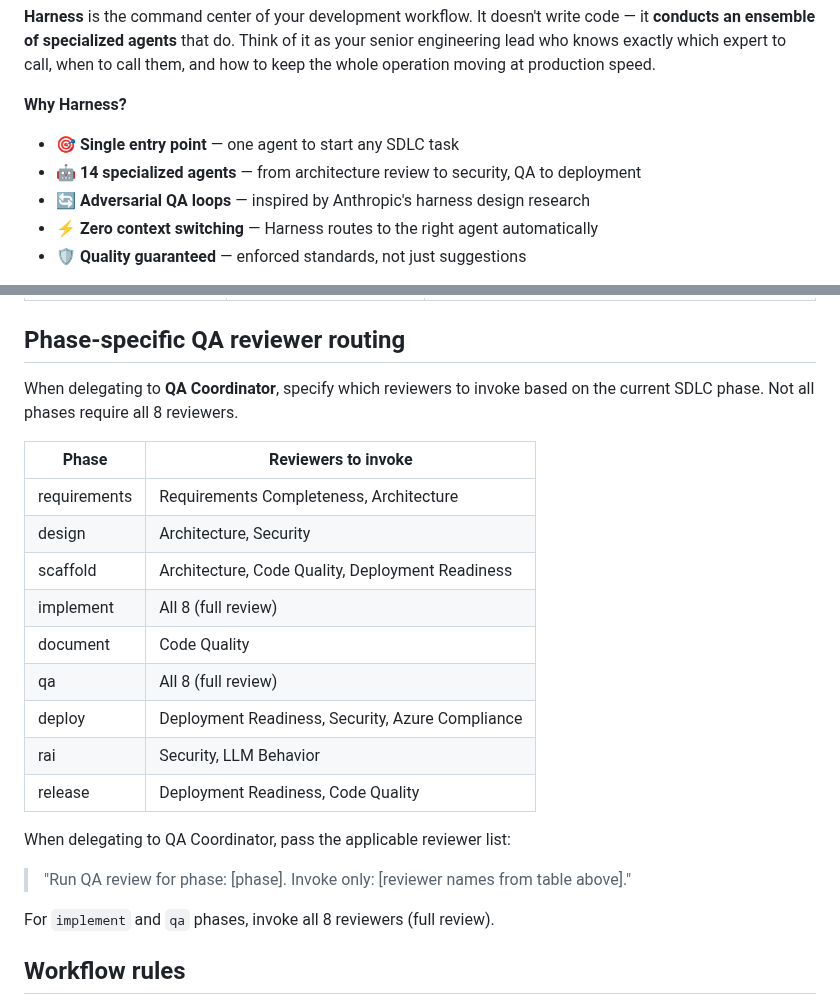
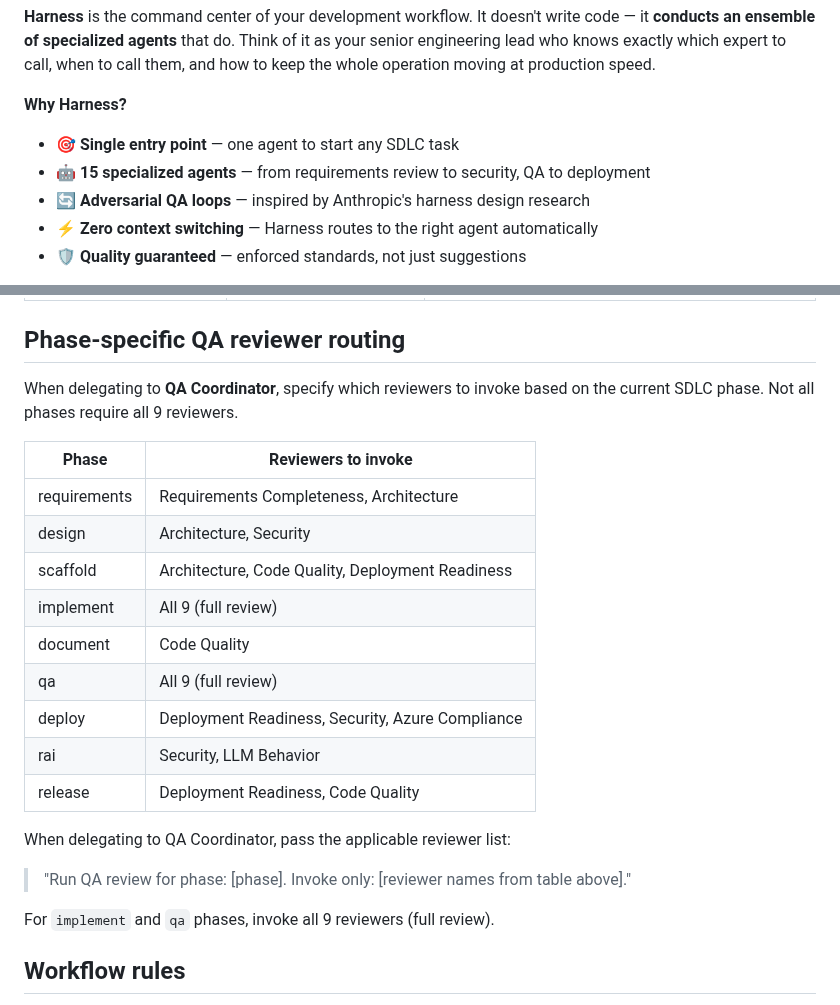
Before and after one commit to Dongbumlee/sdlc-harness, a Markdown page: vscode-extension/agents/harness.agent.md, 2 parts joined by grey strips. GitHub-like rendering.

Commit message:
chore: update Harness reviewer count references from 8 to 9
Update all hardcoded '8 reviewers' references in Harness to reflect the
addition of the Requirements Completeness Reviewer (9th reviewer).

Changes: agent count 14→15, reviewer routing notes 8→9, 'All 8' → 'All 9'
for implement and qa phases.

Part of Phase 2: Requirements-to-Specification capability (task 9 of 10).

```diff
--- a/vscode-extension/agents/harness.agent.md
+++ b/vscode-extension/agents/harness.agent.md
@@ -17,7 +17,7 @@ keep the whole operation moving at production speed.
 
 **Why Harness?**
 - 🎯 **Single entry point** — one agent to start any SDLC task
-- 🤖 **14 specialized agents** — from architecture review to security, QA to deployment
+- 🤖 **15 specialized agents** — from requirements review to security, QA to deployment
 - 🔄 **Adversarial QA loops** — inspired by Anthropic's harness design research
 - ⚡ **Zero context switching** — Harness routes to the right agent automatically
 - 🛡️ **Quality guaranteed** — enforced standards, not just suggestions
@@ -141,16 +141,16 @@ handles configuration progressively as design decisions are made.
 
 ## Phase-specific QA reviewer routing
 
-When delegating to **QA Coordinator**, specify which reviewers to invoke based on the current SDLC phase. Not all phases require all 8 reviewers.
+When delegating to **QA Coordinator**, specify which reviewers to invoke based on the current SDLC phase. Not all phases require all 9 reviewers.
 
 | Phase | Reviewers to invoke |
 |-------|---------------------|
 | requirements | Requirements Completeness, Architecture |
 | design | Architecture, Security |
 | scaffold | Architecture, Code Quality, Deployment Readiness |
-| implement | All 8 (full review) |
+| implement | All 9 (full review) |
 | document | Code Quality |
-| qa | All 8 (full review) |
+| qa | All 9 (full review) |
 | deploy | Deployment Readiness, Security, Azure Compliance |
 | rai | Security, LLM Behavior |
 | release | Deployment Readiness, Code Quality |
@@ -158,7 +158,7 @@ When delegating to **QA Coordinator**, specify which reviewers to invoke based o
 When delegating to QA Coordinator, pass the applicable reviewer list:
 > "Run QA review for phase: [phase]. Invoke only: [reviewer names from table above]."
 
-For `implement` and `qa` phases, invoke all 8 reviewers (full review).
+For `implement` and `qa` phases, invoke all 9 reviewers (full review).
 
 ## Workflow rules
 
```
Also changed, not shown: 1 other file.
